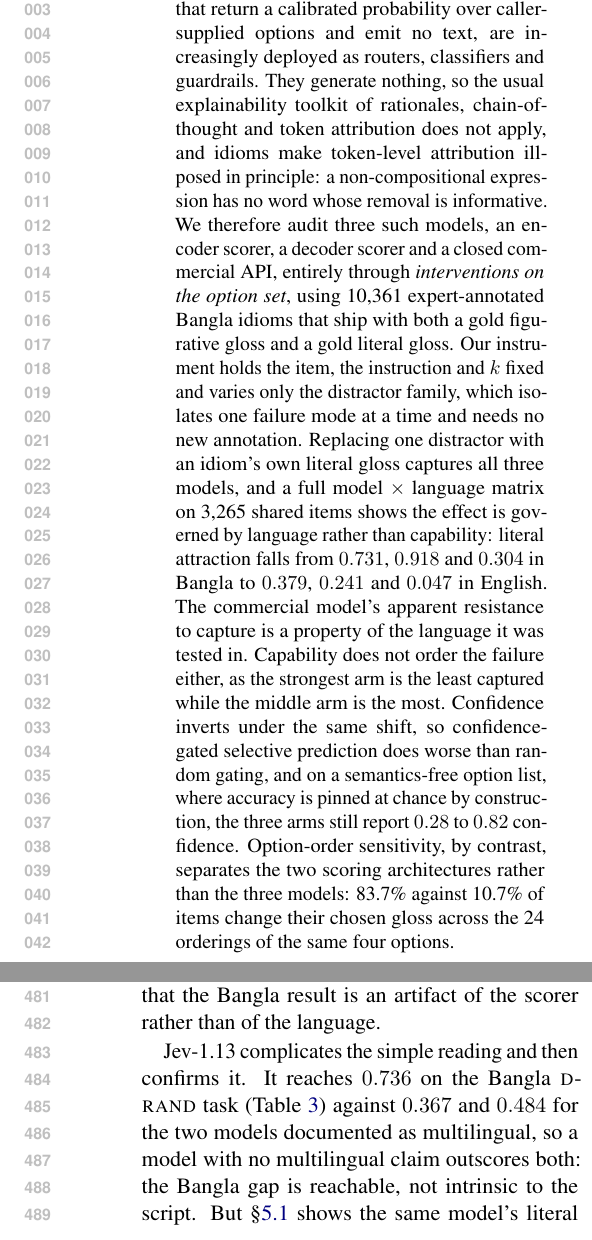
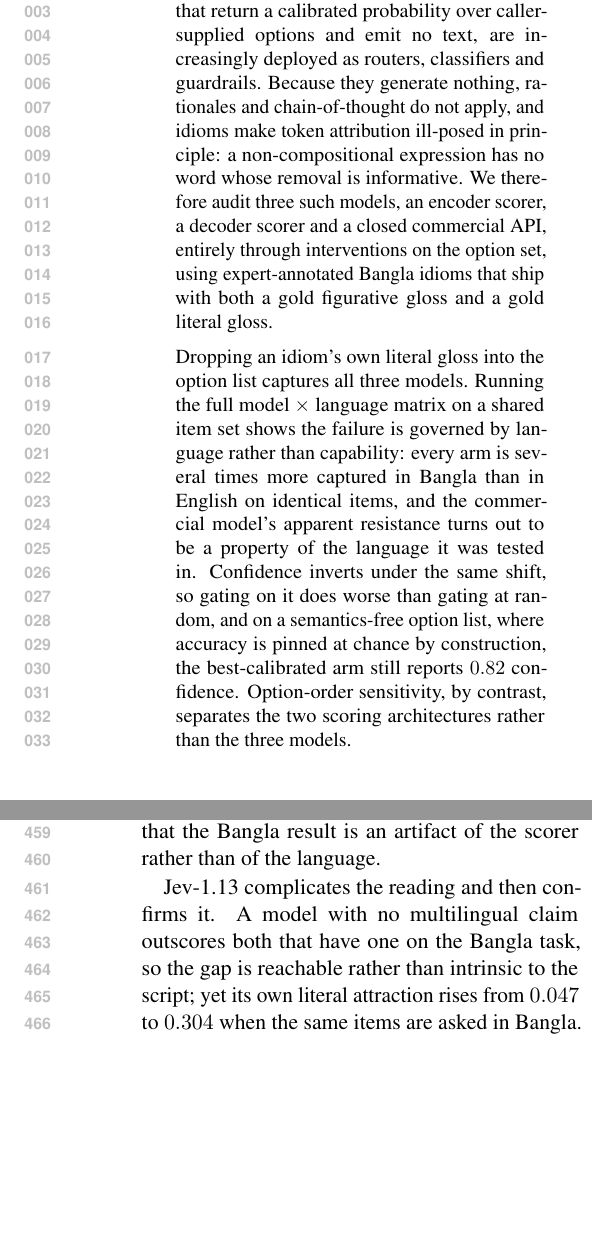
Before and after one commit to sakhadib/BNFDM, a LaTeX paper (paper/acl_latex.tex): two parts of the columns of pages 1 and 8 of 21 before the commit and two parts of the columns of pages 1 and 8 of 20 after it, joined at a grey line, cut so that both start at the same text, the shorter picture padded with empty space. Compiled offline with pdfLaTeX.

Commit message:
Shrink the abstract and the analysis
The abstract read like a results table: 318 words carrying ten numeric values.
Rewritten as two prose paragraphs of 231 words with one number kept, the
0.82 confidence on provably empty options, which is the figure worth
remembering. The language contrast is now stated as a direction rather than
six decimals; the matrix itself carries them.

Analysis trimmed by about a quarter, with the detail moved behind appendix
pointers rather than deleted: the matrix cells and their intervals to the
capture-matrix appendix, the per-slot selection shares to the order appendix,
and the three-way capability ordering compressed to the one sentence it needs.
Section 5.1 drops from 569 to roughly 400 words.

Body now ends comfortably within page 8 rather than at its edge, so section
5.7, the Discussion and the whole Conclusion sit together on that page.

Co-Authored-By: Claude Opus 5 <noreply@anthropic.com>
Claude-Session: https://claude.ai/code/session_01MJPFDpUpyJaHFrSSrJMx2n

```diff
--- a/paper/acl_latex.tex
+++ b/paper/acl_latex.tex
@@ -80,30 +80,24 @@ in Bangla Idioms}
 \begin{abstract}
 Decision models, non-autoregressive scorers that return a calibrated
 probability over caller-supplied options and emit no text, are increasingly
-deployed as routers, classifiers and guardrails. They generate nothing, so the
-usual explainability toolkit of rationales, chain-of-thought and token
-attribution does not apply, and idioms make token-level attribution ill-posed in
-principle: a non-compositional expression has no word whose removal is
-informative. We therefore audit three such models, an encoder scorer, a decoder
-scorer and a closed commercial API, entirely through \emph{interventions on the
-option set}, using 10{,}361 expert-annotated Bangla idioms that ship with both a
-gold figurative gloss and a gold literal gloss. Our instrument holds the item,
-the instruction and $k$ fixed and varies only the distractor family, which
-isolates one failure mode at a time and needs no new annotation. Replacing one
-distractor with an idiom's own literal gloss captures all three models, and a
-full model $\times$ language matrix on 3{,}265 shared items shows the effect is
-governed by language rather than capability: literal attraction falls from
-$0.731$, $0.918$ and $0.304$ in Bangla to $0.379$, $0.241$ and $0.047$ in
-English. The commercial model's apparent resistance to capture is a property of
-the language it was tested in. Capability does not order the failure either, as
-the strongest arm is the least captured while the middle arm is the most.
-Confidence inverts under the same shift, so confidence-gated selective
-prediction does worse than random gating, and on a semantics-free option list,
-where accuracy is pinned at chance by construction, the three arms still report
-$0.28$ to $0.82$ confidence. Option-order sensitivity, by contrast, separates
-the two scoring architectures rather than the three models: 83.7\% against
-10.7\% of items change their chosen gloss across the 24 orderings of the same
-four options.
+deployed as routers, classifiers and guardrails. Because they generate nothing,
+rationales and chain-of-thought do not apply, and idioms make token attribution
+ill-posed in principle: a non-compositional expression has no word whose removal
+is informative. We therefore audit three such models, an encoder scorer, a
+decoder scorer and a closed commercial API, entirely through interventions on
+the option set, using expert-annotated Bangla idioms that ship with both a gold
+figurative gloss and a gold literal gloss.
+
+Dropping an idiom's own literal gloss into the option list captures all three
+models. Running the full model $\times$ language matrix on a shared item set
+shows the failure is governed by language rather than capability: every arm is
+several times more captured in Bangla than in English on identical items, and
+the commercial model's apparent resistance turns out to be a property of the
+language it was tested in. Confidence inverts under the same shift, so gating on
+it does worse than gating at random, and on a semantics-free option list, where
+accuracy is pinned at chance by construction, the best-calibrated arm still
+reports $0.82$ confidence. Option-order sensitivity, by contrast, separates the
+two scoring architectures rather than the three models.
 \end{abstract}
 
 
@@ -767,8 +751,9 @@ Bengali script sits at $0.283$, barely above chance, which reproduces a
 documented failure mode and makes it unlikely that the Bangla result is an
 artifact of the scorer rather than of the language.
 
-Jev-1.13 complicates the simple reading and then confirms it. It reaches
-$0.736$ on the Bangla \Drand{} task (Table~\ref{tab:threeway}) against $0.367$
-and $0.484$ for the two models documented as multilingual, so a model with no
-multilingual claim outscores both: the Bangla gap is reachable, not intrinsic to
-the script. But \S\ref{sec:capture} shows the same model's literal attraction
+Jev-1.13 complicates the reading and then confirms it. A model with no
+multilingual claim outscores both that have one on the Bangla task, so the gap is
+reachable rather than intrinsic to the script; yet its own literal attraction
+rises from $0.047$ to $0.304$ when the same items are asked in Bangla. Being
+better at a language is not the same as being robust in it, and the penalty
+reaches every arm we tested.
```
Also changed, not shown: paper/acl_latex.pdf, paper/acl_latex.tex (66 more changed lines).
